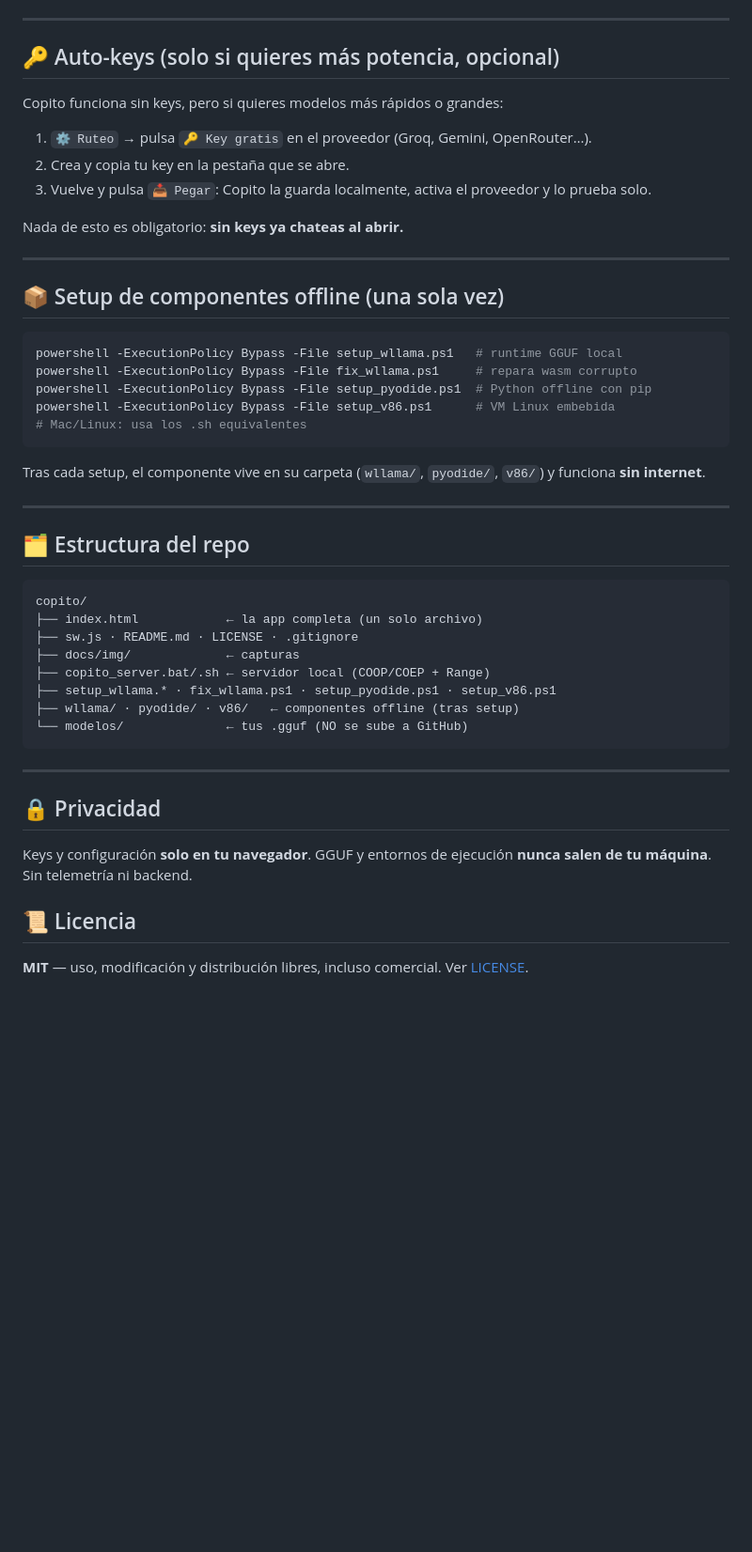
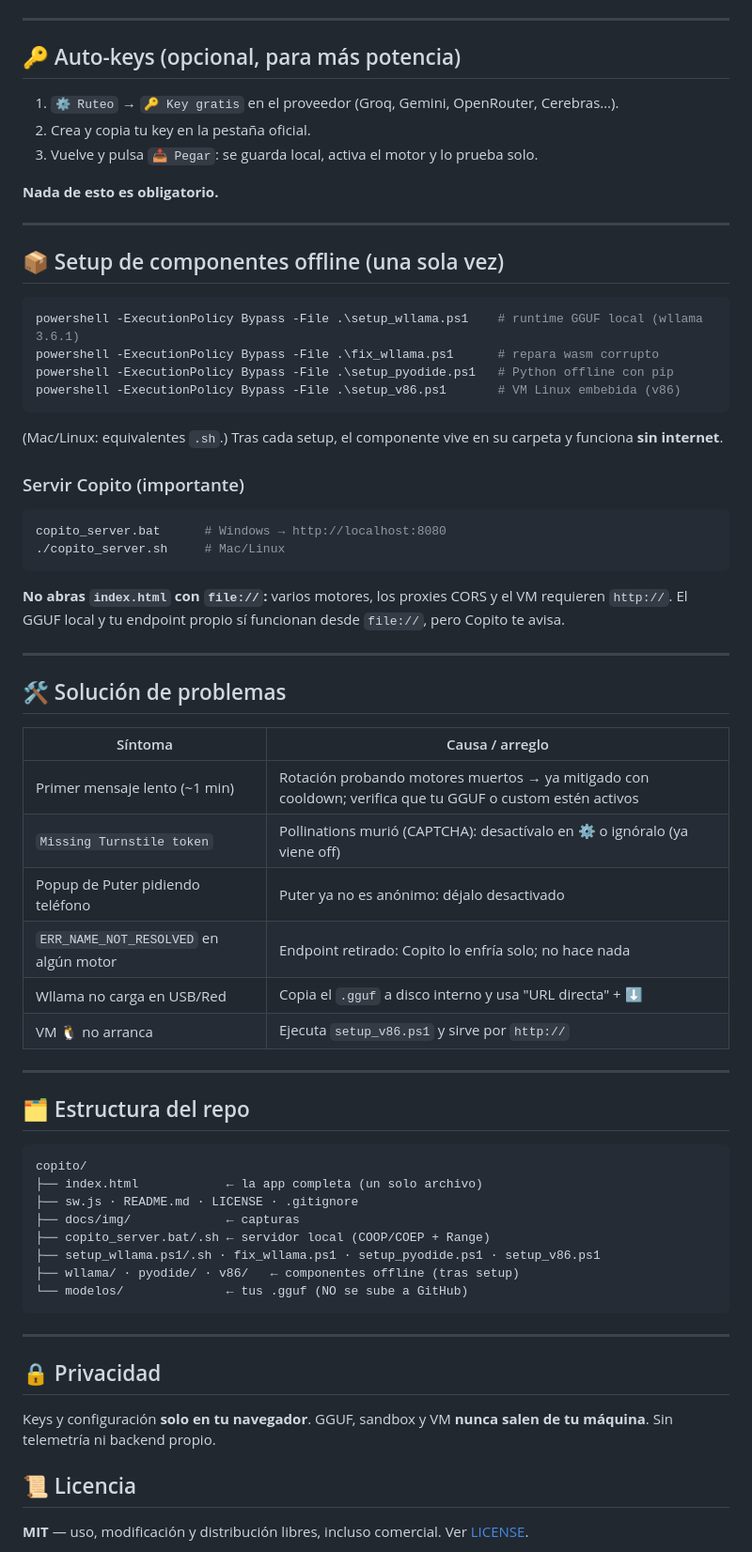
Before and after one commit to sipdos/copito, a Markdown page: README.md, the part around one of its changes. Shown at 94% size. Drawn GitHub-style; blank space fills up the shorter version.

````diff
--- a/README.md
+++ b/README.md
@@ -96,28 +117,45 @@ Los MoE se cargan igual que cualquier GGUF (📂 o URL directa); wllama rutea lo
 
 ---
 
-## 🔑 Auto-keys (solo si quieres más potencia, opcional)
+## 🔑 Auto-keys (opcional, para más potencia)
 
-Copito funciona sin keys, pero si quieres modelos más rápidos o grandes:
-1. `⚙️ Ruteo` → pulsa `🔑 Key gratis` en el proveedor (Groq, Gemini, OpenRouter…).
-2. Crea y copia tu key en la pestaña que se abre.
-3. Vuelve y pulsa `📥 Pegar`: Copito la guarda localmente, activa el proveedor y lo prueba solo.
+1. `⚙️ Ruteo` → `🔑 Key gratis` en el proveedor (Groq, Gemini, OpenRouter, Cerebras…).
+2. Crea y copia tu key en la pestaña oficial.
+3. Vuelve y pulsa `📥 Pegar`: se guarda local, activa el motor y lo prueba solo.
 
-Nada de esto es obligatorio: **sin keys ya chateas al abrir.**
+**Nada de esto es obligatorio.**
 
 ---
 
 ## 📦 Setup de componentes offline (una sola vez)
 
+```powershell
+powershell -ExecutionPolicy Bypass -File .\setup_wllama.ps1    # runtime GGUF local (wllama 3.6.1)
+powershell -ExecutionPolicy Bypass -File .\fix_wllama.ps1      # repara wasm corrupto
+powershell -ExecutionPolicy Bypass -File .\setup_pyodide.ps1   # Python offline con pip
+powershell -ExecutionPolicy Bypass -File .\setup_v86.ps1       # VM Linux embebida (v86)
+```
+(Mac/Linux: equivalentes `.sh`.) Tras cada setup, el componente vive en su carpeta y funciona **sin internet**.
+
+### Servir Copito (importante)
 ```bash
-powershell -ExecutionPolicy Bypass -File setup_wllama.ps1   # runtime GGUF local
-powershell -ExecutionPolicy Bypass -File fix_wllama.ps1     # repara wasm corrupto
-powershell -ExecutionPolicy Bypass -File setup_pyodide.ps1  # Python offline con pip
-powershell -ExecutionPolicy Bypass -File setup_v86.ps1      # VM Linux embebida
-# Mac/Linux: usa los .sh equivalentes
+copito_server.bat      # Windows → http://localhost:8080
+./copito_server.sh     # Mac/Linux
 ```
+**No abras `index.html` con `file://`:** varios motores, los proxies CORS y el VM requieren `http://`. El GGUF local y tu endpoint propio sí funcionan desde `file://`, pero Copito te avisa.
 
-Tras cada setup, el componente vive en su carpeta (`wllama/`, `pyodide/`, `v86/`) y funciona **sin internet**.
+---
+
+## 🛠 Solución de problemas
+
+| Síntoma | Causa / arreglo |
+|---|---|
+| Primer mensaje lento (~1 min) | Rotación probando motores muertos → ya mitigado con cooldown; verifica que tu GGUF o custom estén activos |
+| `Missing Turnstile token` | Pollinations murió (CAPTCHA): desactívalo en ⚙️ o ignóralo (ya viene off) |
+| Popup de Puter pidiendo teléfono | Puter ya no es anónimo: déjalo desactivado |
+| `ERR_NAME_NOT_RESOLVED` en algún motor | Endpoint retirado: Copito lo enfría solo; no hace nada |
+| Wllama no carga en USB/Red | Copia el `.gguf` a disco interno y usa "URL directa" + ⬇ |
+| VM 🐧 no arranca | Ejecuta `setup_v86.ps1` y sirve por `http://` |
 
 ---
 
@@ -129,7 +167,7 @@ copito/
 ├── sw.js · README.md · LICENSE · .gitignore
 ├── docs/img/             ← capturas
 ├── copito_server.bat/.sh ← servidor local (COOP/COEP + Range)
-├── setup_wllama.* · fix_wllama.ps1 · setup_pyodide.ps1 · setup_v86.ps1
+├── setup_wllama.ps1/.sh · fix_wllama.ps1 · setup_pyodide.ps1 · setup_v86.ps1
 ├── wllama/ · pyodide/ · v86/   ← componentes offline (tras setup)
 └── modelos/              ← tus .gguf (NO se sube a GitHub)
 ```
@@ -138,7 +176,7 @@ copito/
 
 ## 🔒 Privacidad
 
-Keys y configuración **solo en tu navegador**. GGUF y entornos de ejecución **nunca salen de tu máquina**. Sin telemetría ni backend.
+Keys y configuración **solo en tu navegador**. GGUF, sandbox y VM **nunca salen de tu máquina**. Sin telemetría ni backend propio.
 
 ## 📜 Licencia
 
````
Also changed, not shown: other parts of README.md (+62 -41 lines).
